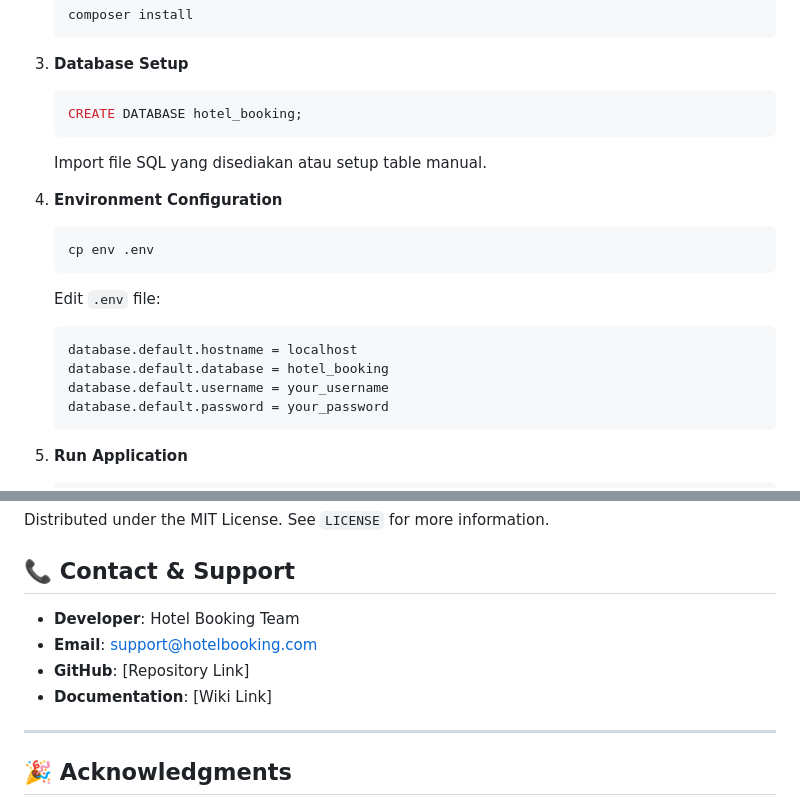
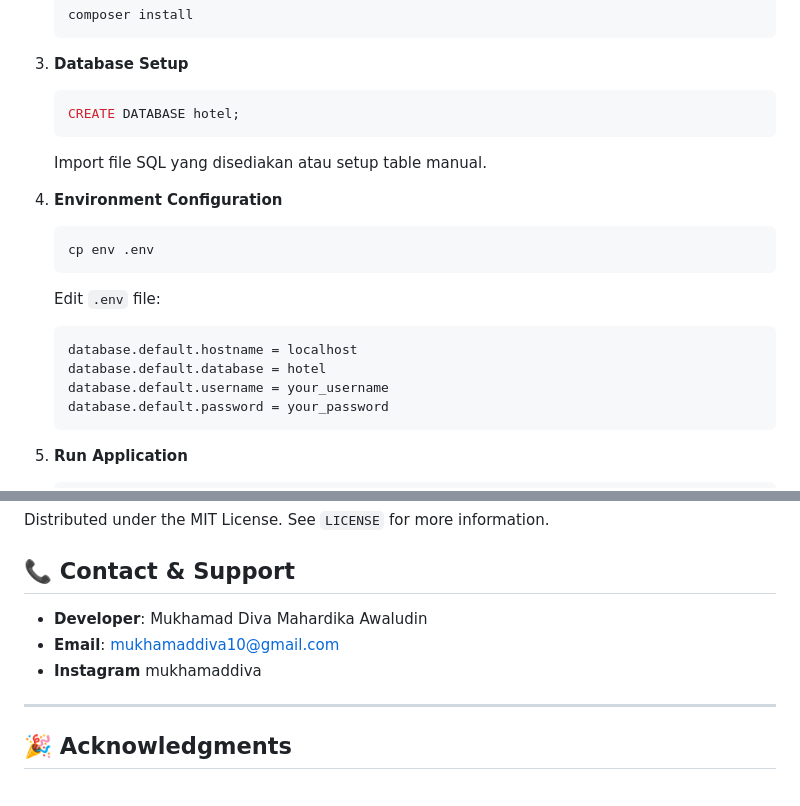
Before and after one commit to PowPosting/Booking-Hotel-CI4, a Markdown page: README.md, 2 parts joined by grey strips. Rendered like a GitHub page.

````diff
--- a/README.md
+++ b/README.md
@@ -86,7 +86,7 @@ Sistem manajemen hotel modern yang dibangun menggunakan CodeIgniter 4, menyediak
 
 3. **Database Setup**
    ```sql
-   CREATE DATABASE hotel_booking;
+   CREATE DATABASE hotel;
    ```
    Import file SQL yang disediakan atau setup table manual.
 
@@ -97,7 +97,7 @@ Sistem manajemen hotel modern yang dibangun menggunakan CodeIgniter 4, menyediak
    Edit `.env` file:
    ```
    database.default.hostname = localhost
-   database.default.database = hotel_booking
+   database.default.database = hotel
    database.default.username = your_username
    database.default.password = your_password
    ```
@@ -227,10 +227,9 @@ Distributed under the MIT License. See `LICENSE` for more information.
 
 ## 📞 Contact & Support
 
-- **Developer**: Hotel Booking Team
-- **Email**: support@hotelbooking.com
-- **GitHub**: [Repository Link]
-- **Documentation**: [Wiki Link]
+- **Developer**: Mukhamad Diva Mahardika Awaludin
+- **Email**: mukhamaddiva10@gmail.com
+- **Instagram** mukhamaddiva
 
 ---
 
````
